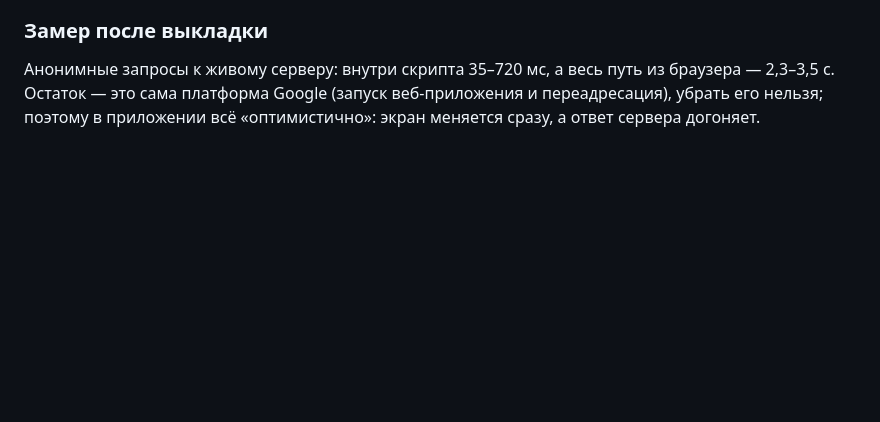
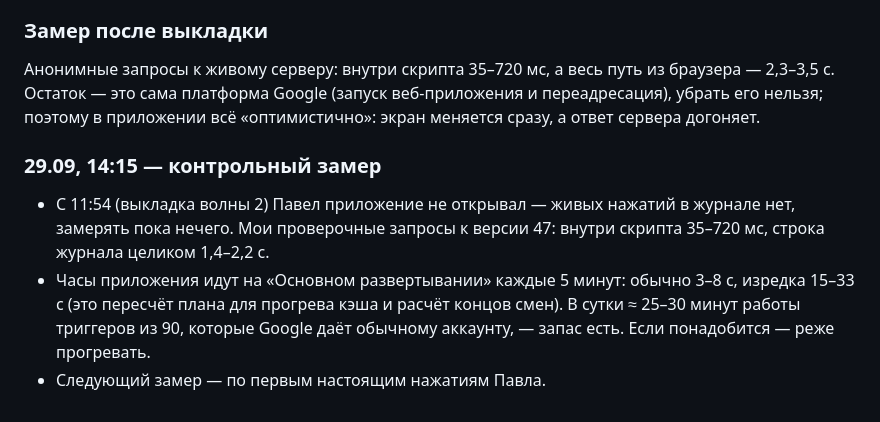
Before and after one commit to naxtenus/rzds-app, a Markdown page: КОНТЕКСТ_приложение.md, the part around the change. Drawn GitHub-style; blank space fills up the shorter version.

Commit message:
Контекст: контрольный замер 14:15
Co-Authored-By: Claude Opus 5.5 <noreply@anthropic.com>
Claude-Session: https://claude.ai/code/session_01RYY1ULtFG3vE4KAFSm3e46

```diff
--- a/КОНТЕКСТ_приложение.md
+++ b/КОНТЕКСТ_приложение.md
@@ -166,3 +166,8 @@
 
 ### Замер после выкладки
 Анонимные запросы к живому серверу: внутри скрипта 35–720 мс, а весь путь из браузера — 2,3–3,5 с. Остаток — это сама платформа Google (запуск веб-приложения и переадресация), убрать его нельзя; поэтому в приложении всё «оптимистично»: экран меняется сразу, а ответ сервера догоняет.
+
+### 29.09, 14:15 — контрольный замер
+- С 11:54 (выкладка волны 2) Павел приложение не открывал — живых нажатий в журнале нет, замерять пока нечего. Мои проверочные запросы к версии 47: внутри скрипта 35–720 мс, строка журнала целиком 1,4–2,2 с.
+- Часы приложения идут на «Основном развертывании» каждые 5 минут: обычно 3–8 с, изредка 15–33 с (это пересчёт плана для прогрева кэша и расчёт концов смен). В сутки ≈ 25–30 минут работы триггеров из 90, которые Google даёт обычному аккаунту, — запас есть. Если понадобится — реже прогревать.
+- Следующий замер — по первым настоящим нажатиям Павла.
```
